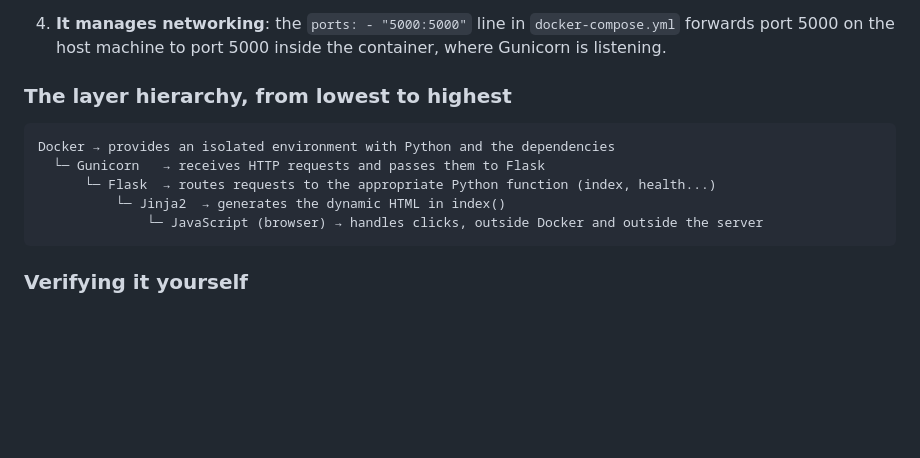
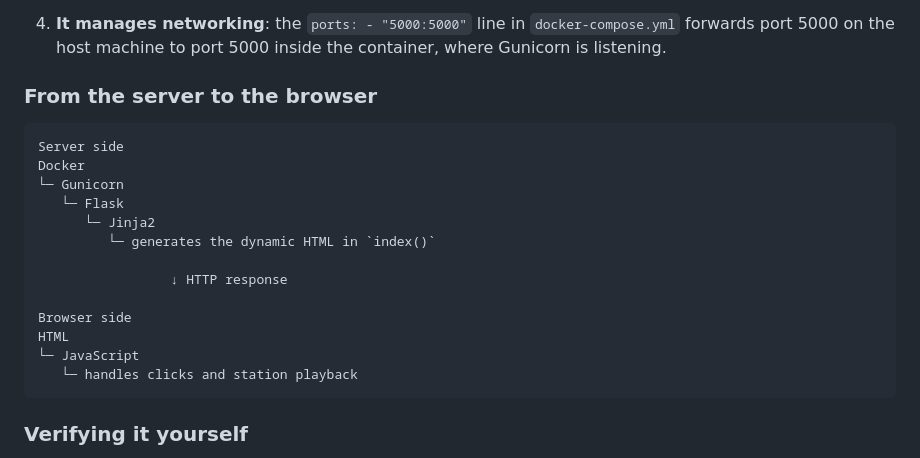
Before and after one commit to philippe86220/Web-Radio-with-Python-and-Docker, a Markdown page: README.md, the part around the change. Rendered like a GitHub page; blank space fills up the shorter version.

````diff
--- a/README.md
+++ b/README.md
@@ -247,14 +247,22 @@ operates at a completely different level: the **runtime environment**.
    `docker-compose.yml` forwards port 5000 on the host machine to port 5000
    inside the container, where Gunicorn is listening.
 
-### The layer hierarchy, from lowest to highest
+### From the server to the browser
 
 ```text
-Docker → provides an isolated environment with Python and the dependencies
-  └─ Gunicorn   → receives HTTP requests and passes them to Flask
-      └─ Flask  → routes requests to the appropriate Python function (index, health...)
-          └─ Jinja2  → generates the dynamic HTML in index()
-              └─ JavaScript (browser) → handles clicks, outside Docker and outside the server
+Server side
+Docker
+└─ Gunicorn
+   └─ Flask
+      └─ Jinja2
+         └─ generates the dynamic HTML in `index()`
+
+                 ↓ HTTP response
+
+Browser side
+HTML
+└─ JavaScript
+   └─ handles clicks and station playback
 ```
 
 ### Verifying it yourself
````
